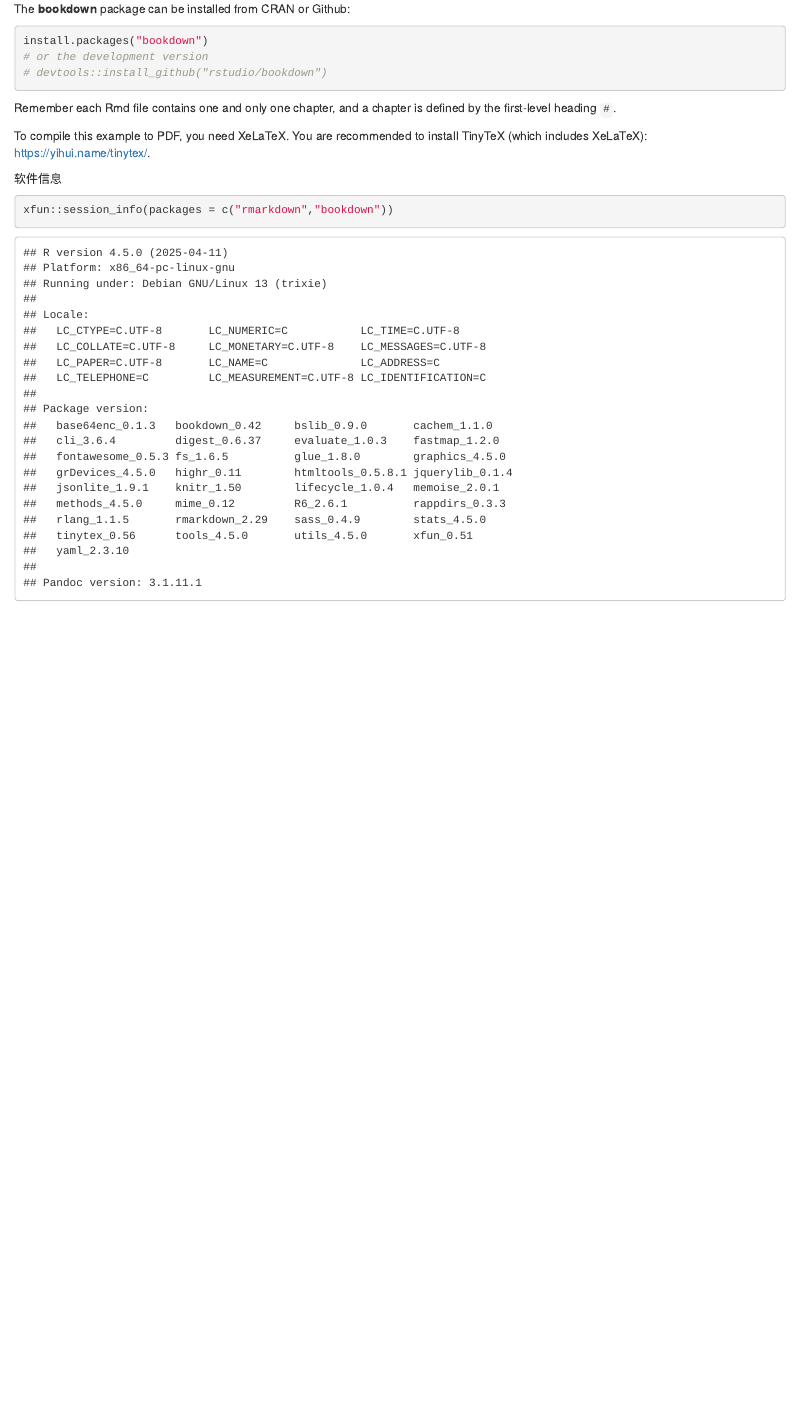
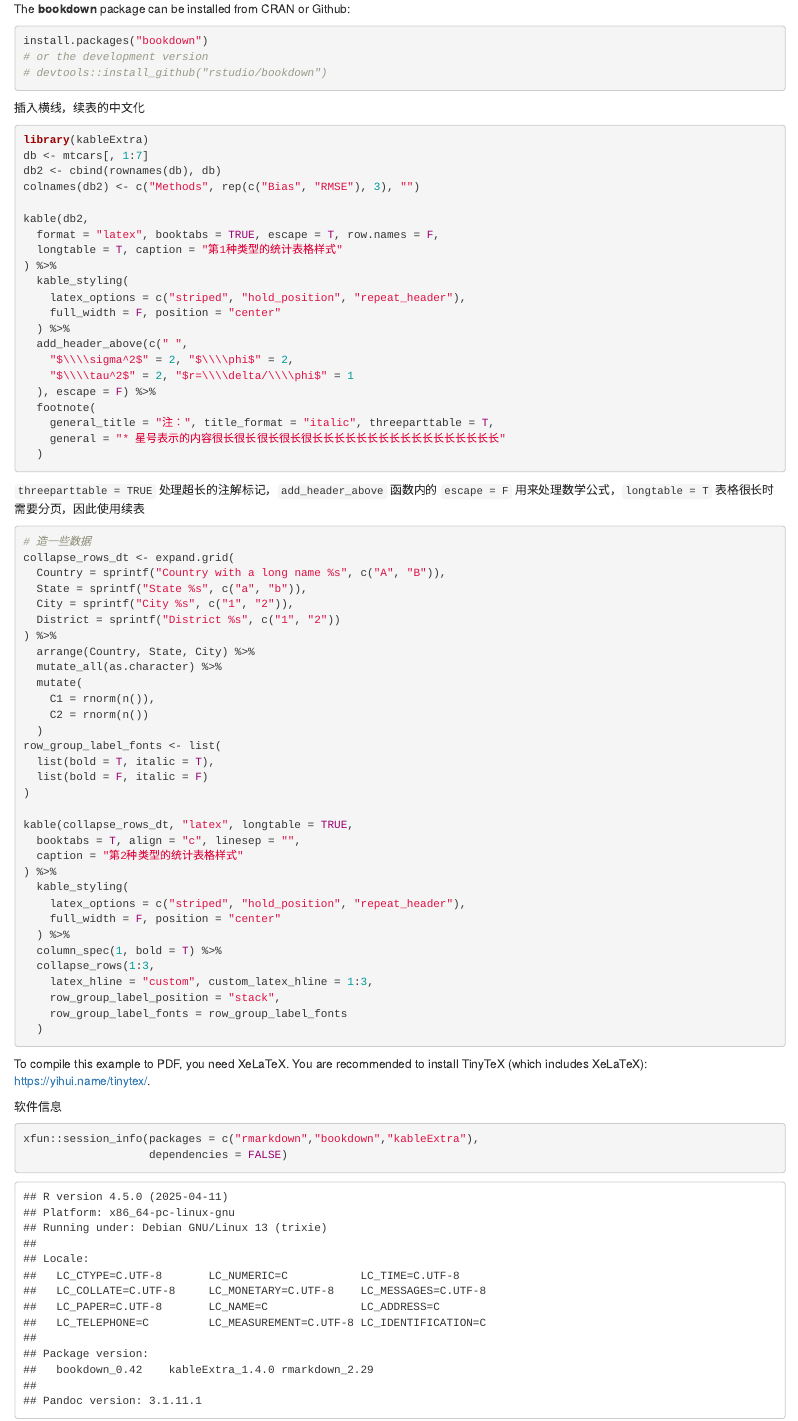
Before and after one commit to XiangyunHuang/bookdown-kableExtra, an R Markdown document (index.Rmd): the page in a window 1100 px wide, from 480 px down. Rendered offline with R 4.5, knitr and Pandoc, with nearby package versions.

Commit message:
每隔 n 行插入横线，汉化续表二字

````diff
--- a/index.Rmd
+++ b/index.Rmd
@@ -41,14 +41,76 @@
 # devtools::install_github("rstudio/bookdown")
 ```
 
-Remember each Rmd file contains one and only one chapter, and a chapter is defined by the first-level heading `#`.
+插入横线，续表的中文化
+
+```{r kable,eval=knitr::is_latex_output()}
+library(kableExtra)
+db <- mtcars[, 1:7]
+db2 <- cbind(rownames(db), db)
+colnames(db2) <- c("Methods", rep(c("Bias", "RMSE"), 3), "")
+
+kable(db2,
+  format = "latex", booktabs = TRUE, escape = T, row.names = F,
+  longtable = T, caption = "第1种类型的统计表格样式"
+) %>%
+  kable_styling(
+    latex_options = c("striped", "hold_position", "repeat_header"),
+    full_width = F, position = "center"
+  ) %>%
+  add_header_above(c(" ",
+    "$\\\\sigma^2$" = 2, "$\\\\phi$" = 2,
+    "$\\\\tau^2$" = 2, "$r=\\\\delta/\\\\phi$" = 1
+  ), escape = F) %>%
+  footnote(
+    general_title = "注：", title_format = "italic", threeparttable = T,
+    general = "* 星号表示的内容很长很长很长很长很长长长长长长长长长长长长长长长长长"
+  )
+```
+
+`threeparttable = TRUE` 处理超长的注解标记，`add_header_above` 函数内的 `escape = F` 用来处理数学公式，`longtable = T` 表格很长时需要分页，因此使用续表
+
+```{r kable-comp1,eval=knitr::is_latex_output()}
+# 造一些数据
+collapse_rows_dt <- expand.grid(
+  Country = sprintf("Country with a long name %s", c("A", "B")),
+  State = sprintf("State %s", c("a", "b")),
+  City = sprintf("City %s", c("1", "2")),
+  District = sprintf("District %s", c("1", "2"))
+) %>%
+  arrange(Country, State, City) %>%
+  mutate_all(as.character) %>%
+  mutate(
+    C1 = rnorm(n()),
+    C2 = rnorm(n())
+  )
+row_group_label_fonts <- list(
+  list(bold = T, italic = T),
+  list(bold = F, italic = F)
+)
+
+kable(collapse_rows_dt, "latex", longtable = TRUE,
+  booktabs = T, align = "c", linesep = "",
+  caption = "第2种类型的统计表格样式"
+) %>%
+  kable_styling(
+    latex_options = c("striped", "hold_position", "repeat_header"),
+    full_width = F, position = "center"
+  ) %>%
+  column_spec(1, bold = T) %>%
+  collapse_rows(1:3,
+    latex_hline = "custom", custom_latex_hline = 1:3,
+    row_group_label_position = "stack",
+    row_group_label_fonts = row_group_label_fonts
+  )
+```
 
 To compile this example to PDF, you need XeLaTeX. You are recommended to install TinyTeX (which includes XeLaTeX): <https://yihui.name/tinytex/>.
 
 软件信息
 
 ```{r}
-xfun::session_info(packages = c("rmarkdown","bookdown"))
+xfun::session_info(packages = c("rmarkdown","bookdown","kableExtra"),
+                   dependencies = FALSE)
 ```
 
 
````
Also changed, not shown: 2 other files.
